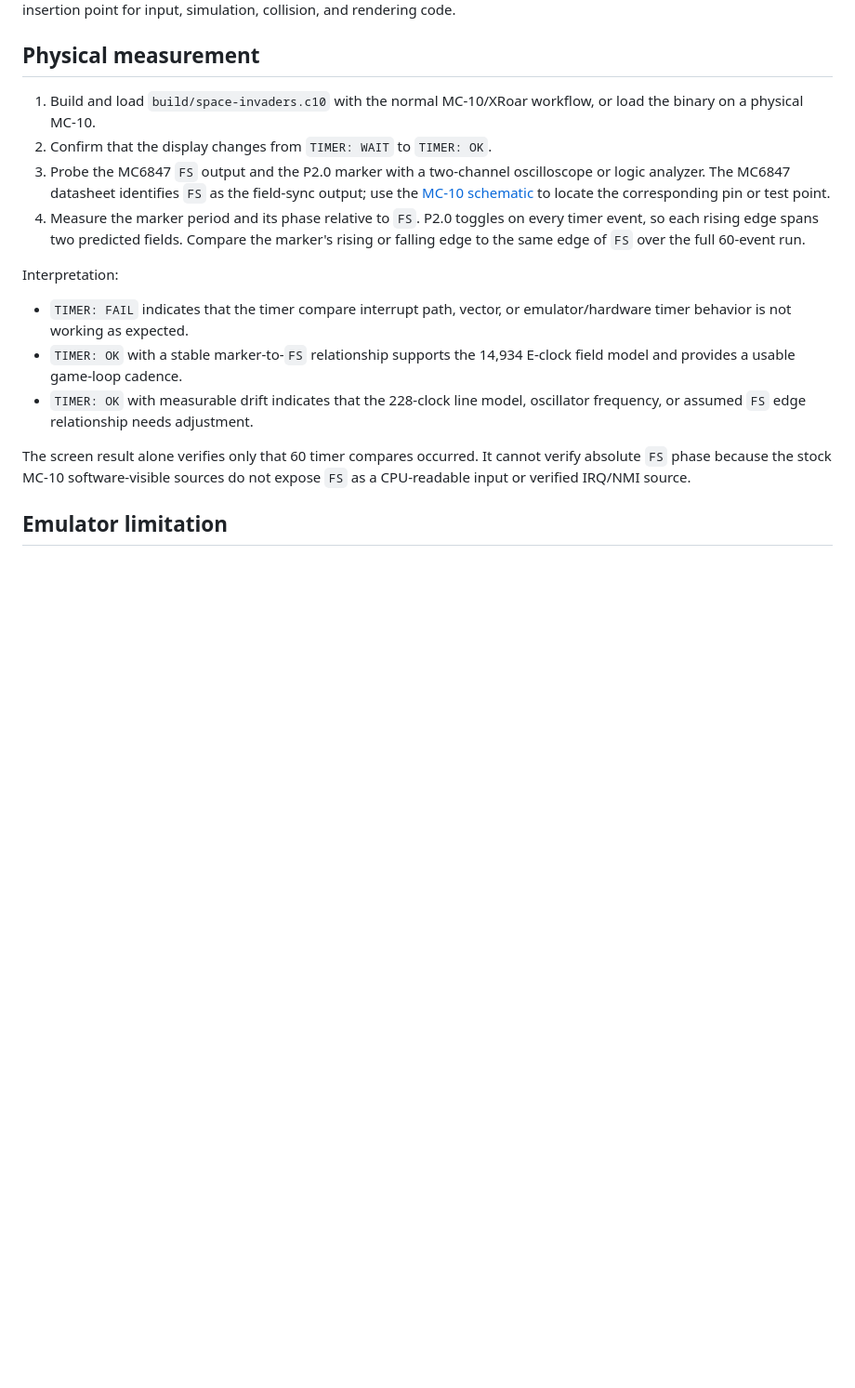
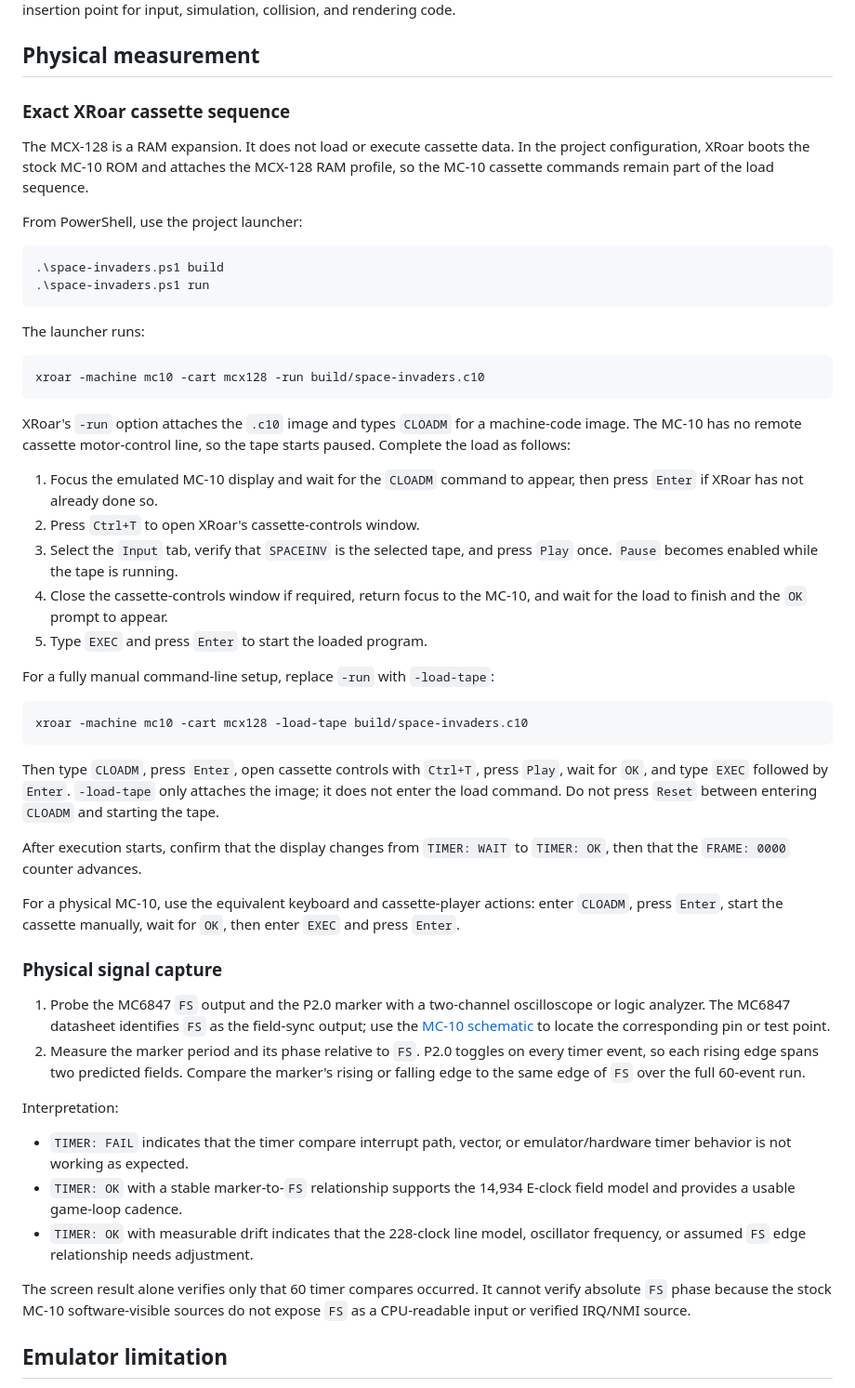
Before and after one commit to Rastamafugg/mc10-space-invaders, a Markdown page: docs/timer-compare-test.md, the part around the change. Shown at 93% size. GitHub-like rendering; blank space fills up the shorter version.

````diff
--- a/docs/timer-compare-test.md
+++ b/docs/timer-compare-test.md
@@ -59,14 +59,64 @@ the insertion point for input, simulation, collision, and rendering code.
 
 ## Physical measurement
 
-1. Build and load `build/space-invaders.c10` with the normal MC-10/XRoar
-   workflow, or load the binary on a physical MC-10.
-2. Confirm that the display changes from `TIMER: WAIT` to `TIMER: OK`.
-3. Probe the MC6847 `FS` output and the P2.0 marker with a two-channel
+### Exact XRoar cassette sequence
+
+The MCX-128 is a RAM expansion. It does not load or execute cassette data. In
+the project configuration, XRoar boots the stock MC-10 ROM and attaches the
+MCX-128 RAM profile, so the MC-10 cassette commands remain part of the load
+sequence.
+
+From PowerShell, use the project launcher:
+
+```text
+.\space-invaders.ps1 build
+.\space-invaders.ps1 run
+```
+
+The launcher runs:
+
+```text
+xroar -machine mc10 -cart mcx128 -run build/space-invaders.c10
+```
+
+XRoar's `-run` option attaches the `.c10` image and types `CLOADM` for a
+machine-code image. The MC-10 has no remote cassette motor-control line, so
+the tape starts paused. Complete the load as follows:
+
+1. Focus the emulated MC-10 display and wait for the `CLOADM` command to
+   appear, then press `Enter` if XRoar has not already done so.
+2. Press `Ctrl+T` to open XRoar's cassette-controls window.
+3. Select the `Input` tab, verify that `SPACEINV` is the selected tape, and
+   press `Play` once. `Pause` becomes enabled while the tape is running.
+4. Close the cassette-controls window if required, return focus to the MC-10,
+   and wait for the load to finish and the `OK` prompt to appear.
+5. Type `EXEC` and press `Enter` to start the loaded program.
+
+For a fully manual command-line setup, replace `-run` with `-load-tape`:
+
+```text
+xroar -machine mc10 -cart mcx128 -load-tape build/space-invaders.c10
+```
+
+Then type `CLOADM`, press `Enter`, open cassette controls with `Ctrl+T`, press
+`Play`, wait for `OK`, and type `EXEC` followed by `Enter`. `-load-tape` only
+attaches the image; it does not enter the load command. Do not press `Reset`
+between entering `CLOADM` and starting the tape.
+
+After execution starts, confirm that the display changes from `TIMER: WAIT` to
+`TIMER: OK`, then that the `FRAME: 0000` counter advances.
+
+For a physical MC-10, use the equivalent keyboard and cassette-player
+actions: enter `CLOADM`, press `Enter`, start the cassette manually, wait for
+`OK`, then enter `EXEC` and press `Enter`.
+
+### Physical signal capture
+
+1. Probe the MC6847 `FS` output and the P2.0 marker with a two-channel
    oscilloscope or logic analyzer. The MC6847 datasheet identifies `FS` as
    the field-sync output; use the [MC-10 schematic](https://raw.githubusercontent.com/Danjovic/MC-10/main/MC-10%20Schematics.pdf)
    to locate the corresponding pin or test point.
-4. Measure the marker period and its phase relative to `FS`. P2.0 toggles on
+2. Measure the marker period and its phase relative to `FS`. P2.0 toggles on
    every timer event, so each rising edge spans two predicted fields. Compare
    the marker's rising or falling edge to the same edge of `FS` over the full
    60-event run.
````
Also changed, not shown: README.md (+1 -1 lines).
